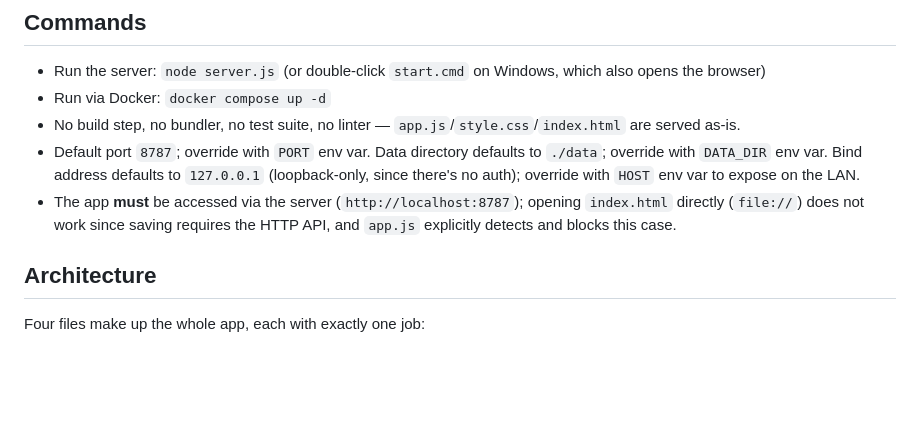
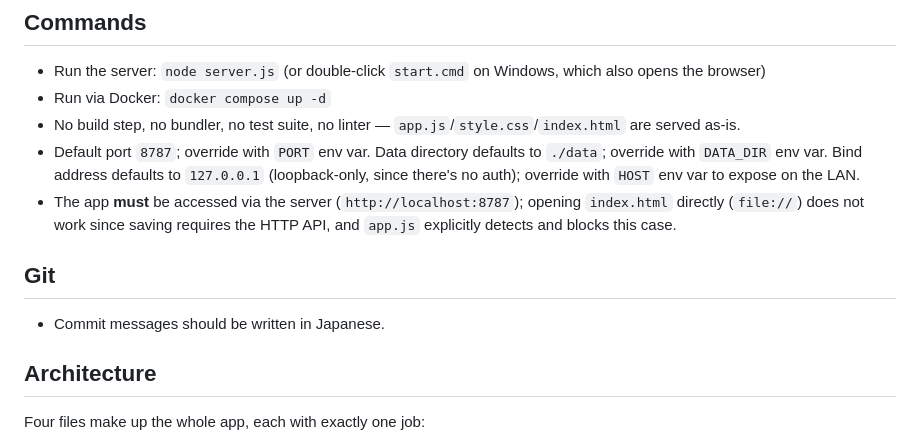
Before and after one commit to Nunifuchisaka/Enchanter, a Markdown page: AGENTS.md, the part around the change. GitHub-like rendering; blank space fills up the shorter version.

Commit message:
コミットメッセージの日本語化を追記

```diff
--- a/AGENTS.md
+++ b/AGENTS.md
@@ -13,6 +13,10 @@ Enchanter is a self-hosted, single-user task/time-tracking tool (Todo管理 +
 - No build step, no bundler, no test suite, no linter — `app.js`/`style.css`/`index.html` are served as-is.
 - Default port `8787`; override with `PORT` env var. Data directory defaults to `./data`; override with `DATA_DIR` env var. Bind address defaults to `127.0.0.1` (loopback-only, since there's no auth); override with `HOST` env var to expose on the LAN.
 - The app **must** be accessed via the server (`http://localhost:8787`); opening `index.html` directly (`file://`) does not work since saving requires the HTTP API, and `app.js` explicitly detects and blocks this case.
+
+## Git
+
+- Commit messages should be written in Japanese.
 
 ## Architecture
 
```
